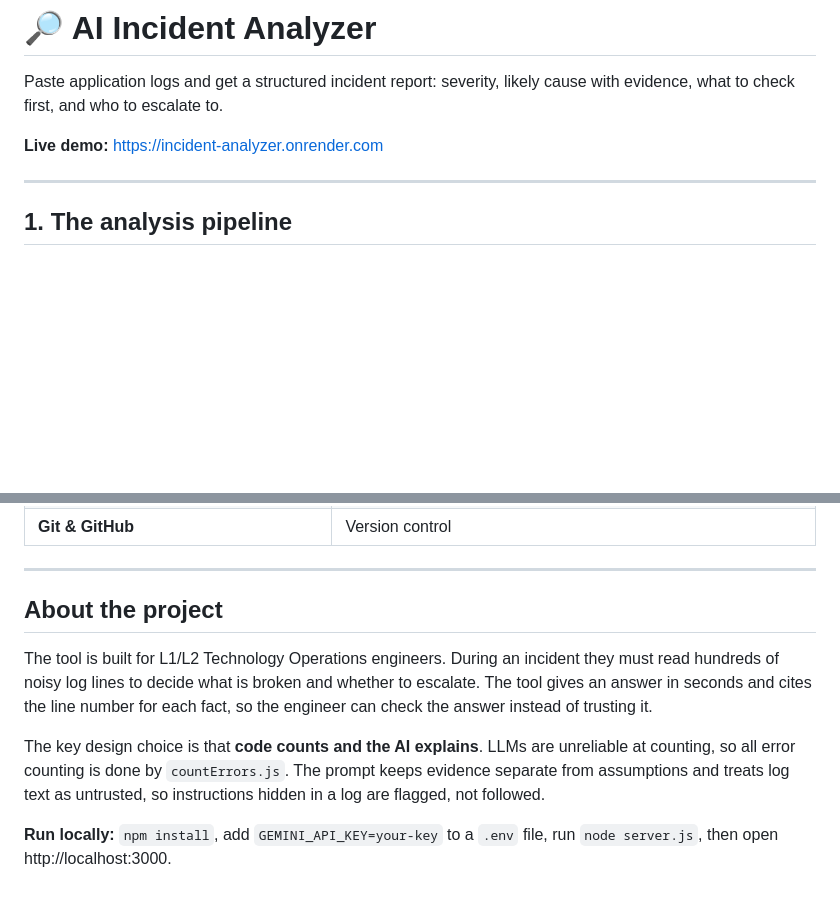
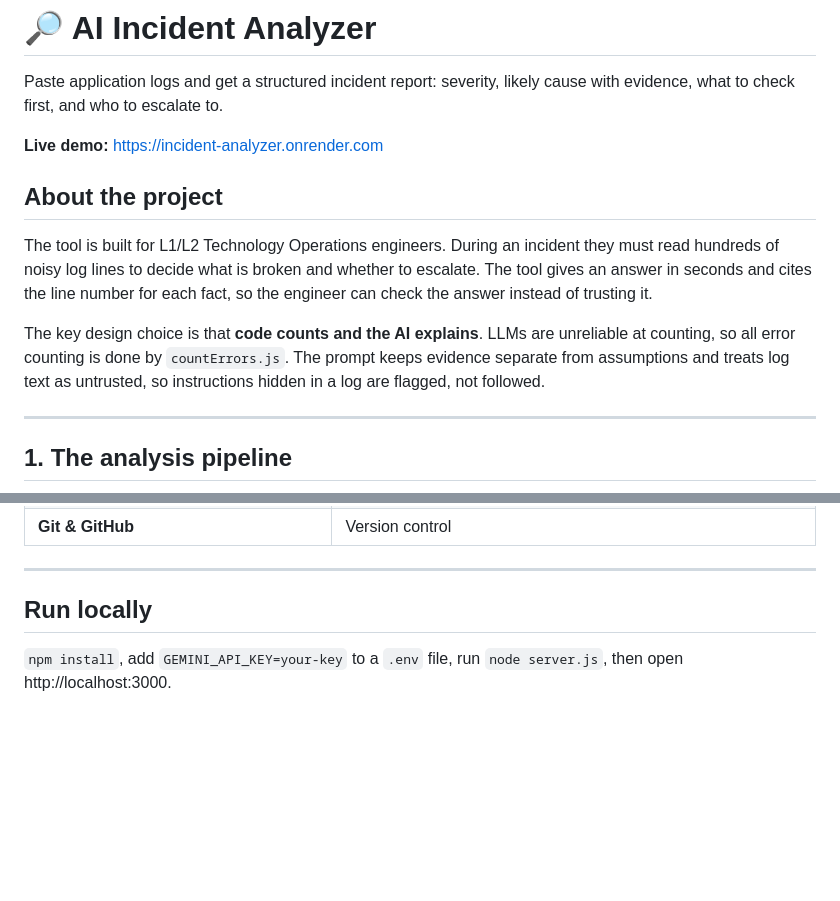
Before and after one commit to nitishyadav108/incident-analyzer, a Markdown page: README.md, 2 parts joined by grey strips. GitHub-like rendering; blank space fills up the shorter version.

Commit message:
README: compact pipeline flowchart and move About to the top
Co-Authored-By: Claude Opus 5.5 <noreply@anthropic.com>

```diff
--- a/README.md
+++ b/README.md
@@ -4,6 +4,12 @@ Paste application logs and get a structured incident report: severity, likely ca
 
 **Live demo:** https://incident-analyzer.onrender.com
 
+## About the project
+
+The tool is built for L1/L2 Technology Operations engineers. During an incident they must read hundreds of noisy log lines to decide what is broken and whether to escalate. The tool gives an answer in seconds and cites the line number for each fact, so the engineer can check the answer instead of trusting it.
+
+The key design choice is that **code counts and the AI explains**. LLMs are unreliable at counting, so all error counting is done by `countErrors.js`. The prompt keeps evidence separate from assumptions and treats log text as untrusted, so instructions hidden in a log are flagged, not followed.
+
 ---
 
 ## 1. The analysis pipeline
@@ -120,10 +123,6 @@ I wrote five test logs and decided the expected result for each **before** runni
 
 ---
 
-## About the project
+## Run locally
 
-The tool is built for L1/L2 Technology Operations engineers. During an incident they must read hundreds of noisy log lines to decide what is broken and whether to escalate. The tool gives an answer in seconds and cites the line number for each fact, so the engineer can check the answer instead of trusting it.
-
-The key design choice is that **code counts and the AI explains**. LLMs are unreliable at counting, so all error counting is done by `countErrors.js`. The prompt keeps evidence separate from assumptions and treats log text as untrusted, so instructions hidden in a log are flagged, not followed.
-
-**Run locally:** `npm install`, add `GEMINI_API_KEY=your-key` to a `.env` file, run `node server.js`, then open http://localhost:3000.
+`npm install`, add `GEMINI_API_KEY=your-key` to a `.env` file, run `node server.js`, then open http://localhost:3000.
```
Also changed, not shown: other parts of README.md (+10 -13 lines).
